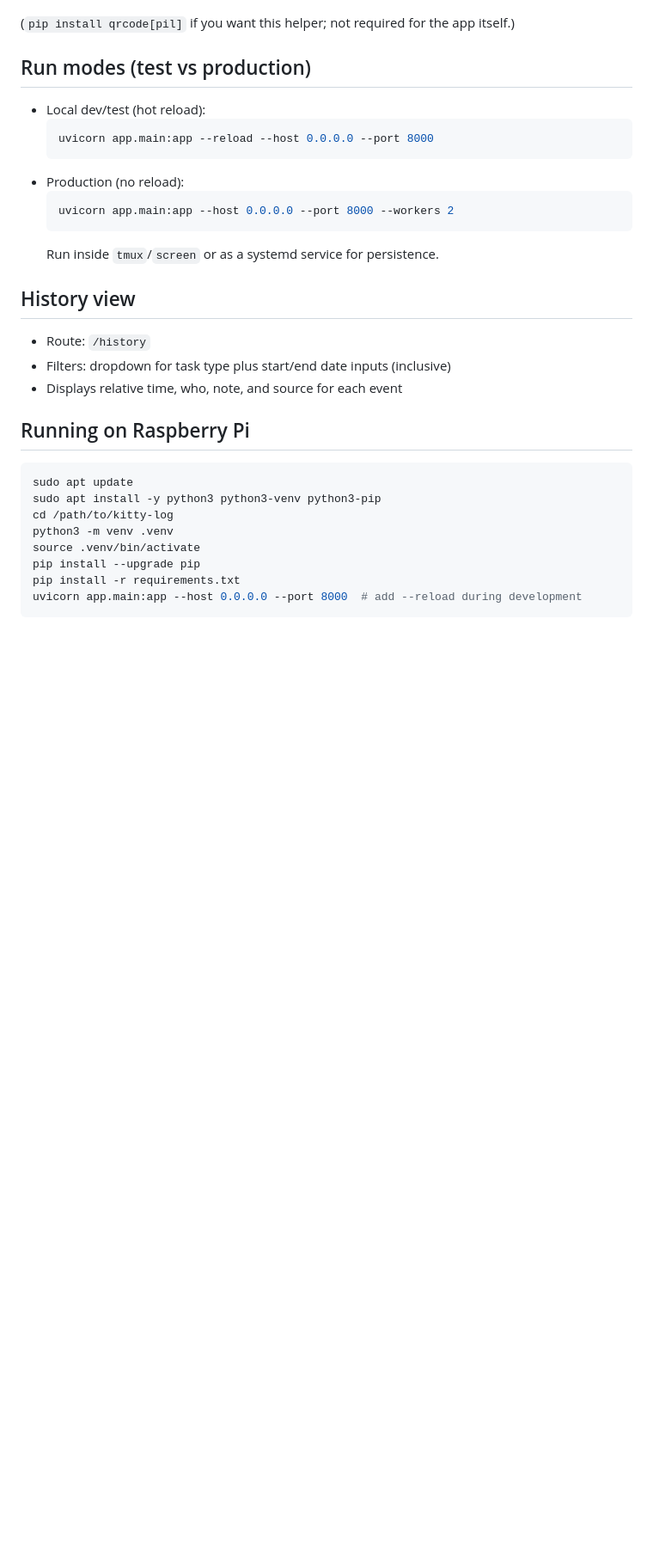
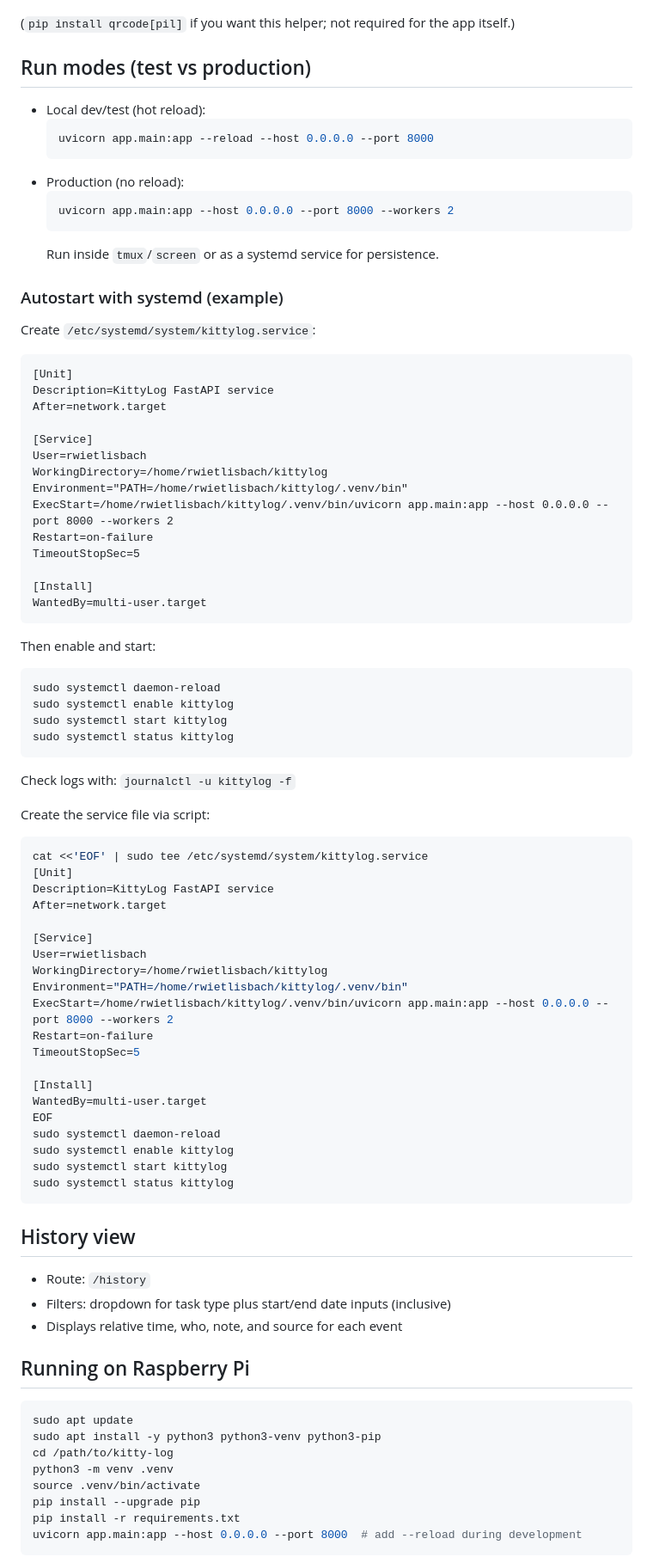
Before and after one commit to rewisch/kittylog, a Markdown page: README.md, the part around the change. Shown at 86% size. Drawn GitHub-style; blank space fills up the shorter version.

Commit message:
add information about prod deployment with systemd.service

````diff
--- a/README.md
+++ b/README.md
@@ -83,6 +83,57 @@ PY
   ```
   Run inside `tmux`/`screen` or as a systemd service for persistence.
 
+### Autostart with systemd (example)
+Create `/etc/systemd/system/kittylog.service`:
+```
+[Unit]
+Description=KittyLog FastAPI service
+After=network.target
+
+[Service]
+User=rwietlisbach
+WorkingDirectory=/home/rwietlisbach/kittylog
+Environment="PATH=/home/rwietlisbach/kittylog/.venv/bin"
+ExecStart=/home/rwietlisbach/kittylog/.venv/bin/uvicorn app.main:app --host 0.0.0.0 --port 8000 --workers 2
+Restart=on-failure
+TimeoutStopSec=5
+
+[Install]
+WantedBy=multi-user.target
+```
+Then enable and start:
+```bash
+sudo systemctl daemon-reload
+sudo systemctl enable kittylog
+sudo systemctl start kittylog
+sudo systemctl status kittylog
+```
+Check logs with: `journalctl -u kittylog -f`
+
+Create the service file via script:
+```bash
+cat <<'EOF' | sudo tee /etc/systemd/system/kittylog.service
+[Unit]
+Description=KittyLog FastAPI service
+After=network.target
+
+[Service]
+User=rwietlisbach
+WorkingDirectory=/home/rwietlisbach/kittylog
+Environment="PATH=/home/rwietlisbach/kittylog/.venv/bin"
+ExecStart=/home/rwietlisbach/kittylog/.venv/bin/uvicorn app.main:app --host 0.0.0.0 --port 8000 --workers 2
+Restart=on-failure
+TimeoutStopSec=5
+
+[Install]
+WantedBy=multi-user.target
+EOF
+sudo systemctl daemon-reload
+sudo systemctl enable kittylog
+sudo systemctl start kittylog
+sudo systemctl status kittylog
+```
+
 ## History view
 - Route: `/history`
 - Filters: dropdown for task type plus start/end date inputs (inclusive)
````
